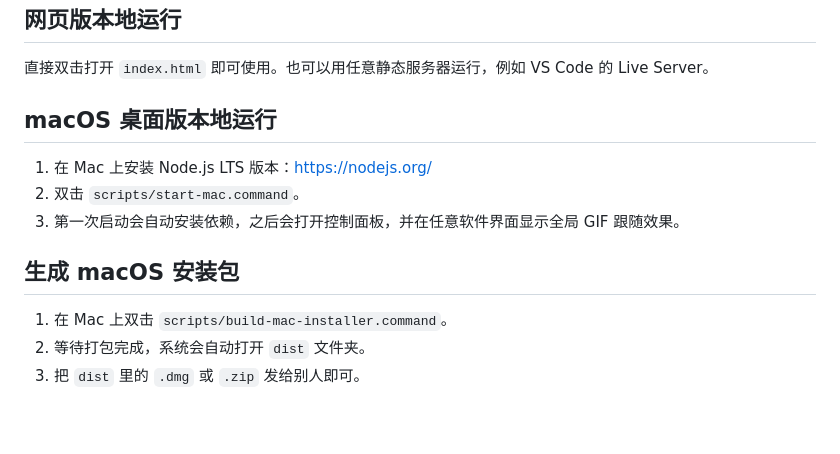
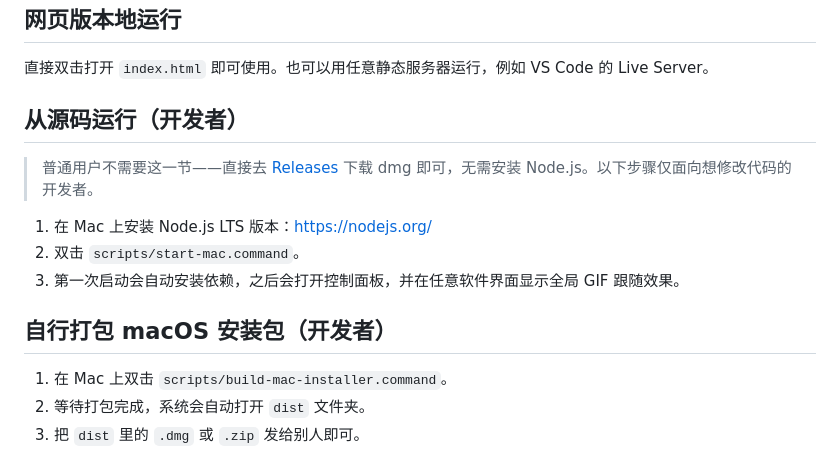
Before and after one commit to kousuke7197-ui/zcodeGIF, a Markdown page: README.md, the part around the change. Drawn GitHub-style; blank space fills up the shorter version.

Commit message:
docs: 澄清普通用户下载 dmg 即用，Node.js 步骤仅供开发者从源码运行

```diff
--- a/README.md
+++ b/README.md
@@ -90,13 +90,15 @@ gif-mouse-follower/
 
 直接双击打开 `index.html` 即可使用。也可以用任意静态服务器运行，例如 VS Code 的 Live Server。
 
-## macOS 桌面版本地运行
+## 从源码运行（开发者）
+
+> 普通用户不需要这一节——直接去 [Releases](https://github.com/kousuke7197-ui/zcodeGIF/releases/latest) 下载 dmg 即可，无需安装 Node.js。以下步骤仅面向想修改代码的开发者。
 
 1. 在 Mac 上安装 Node.js LTS 版本：https://nodejs.org/
 2. 双击 `scripts/start-mac.command`。
 3. 第一次启动会自动安装依赖，之后会打开控制面板，并在任意软件界面显示全局 GIF 跟随效果。
 
-## 生成 macOS 安装包
+## 自行打包 macOS 安装包（开发者）
 
 1. 在 Mac 上双击 `scripts/build-mac-installer.command`。
 2. 等待打包完成，系统会自动打开 `dist` 文件夹。
```
